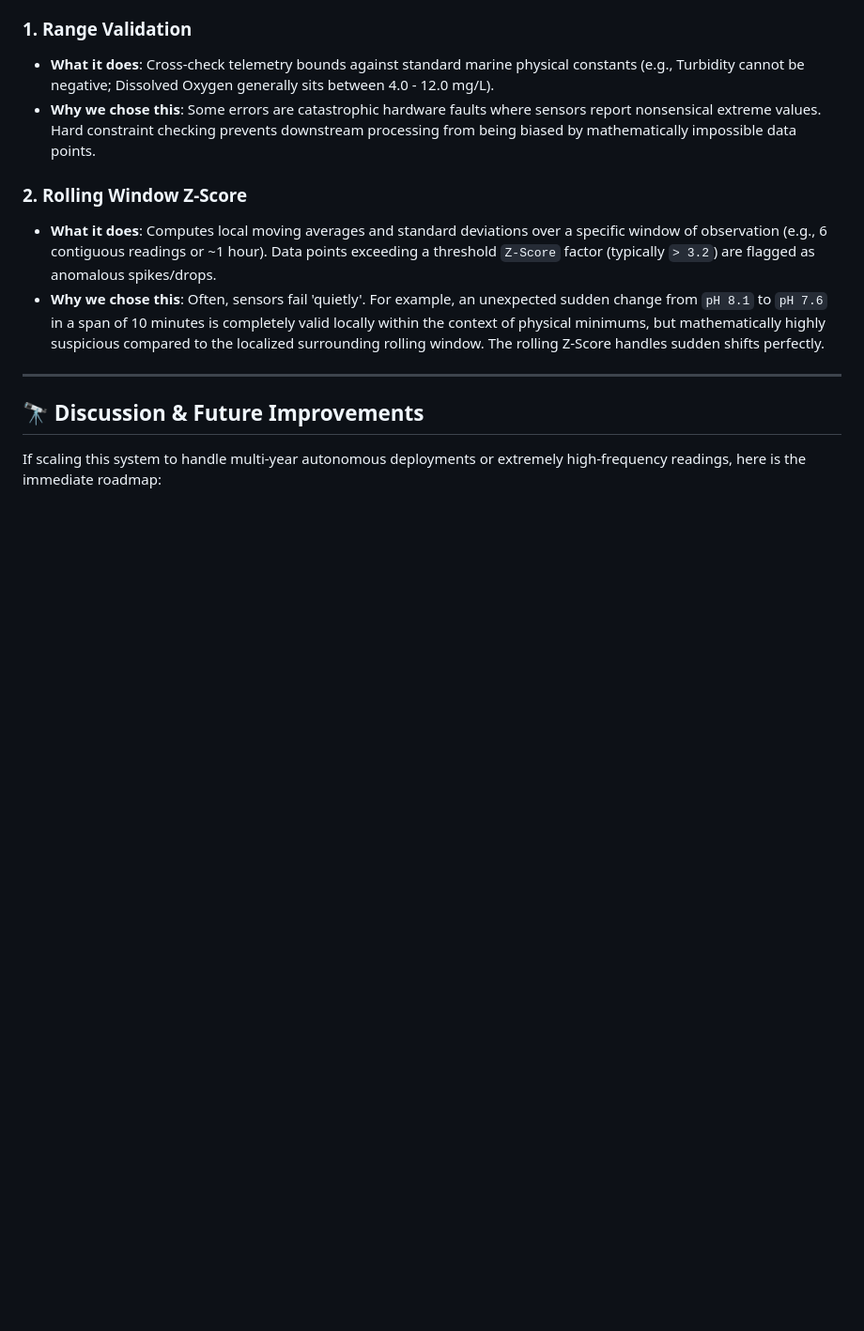
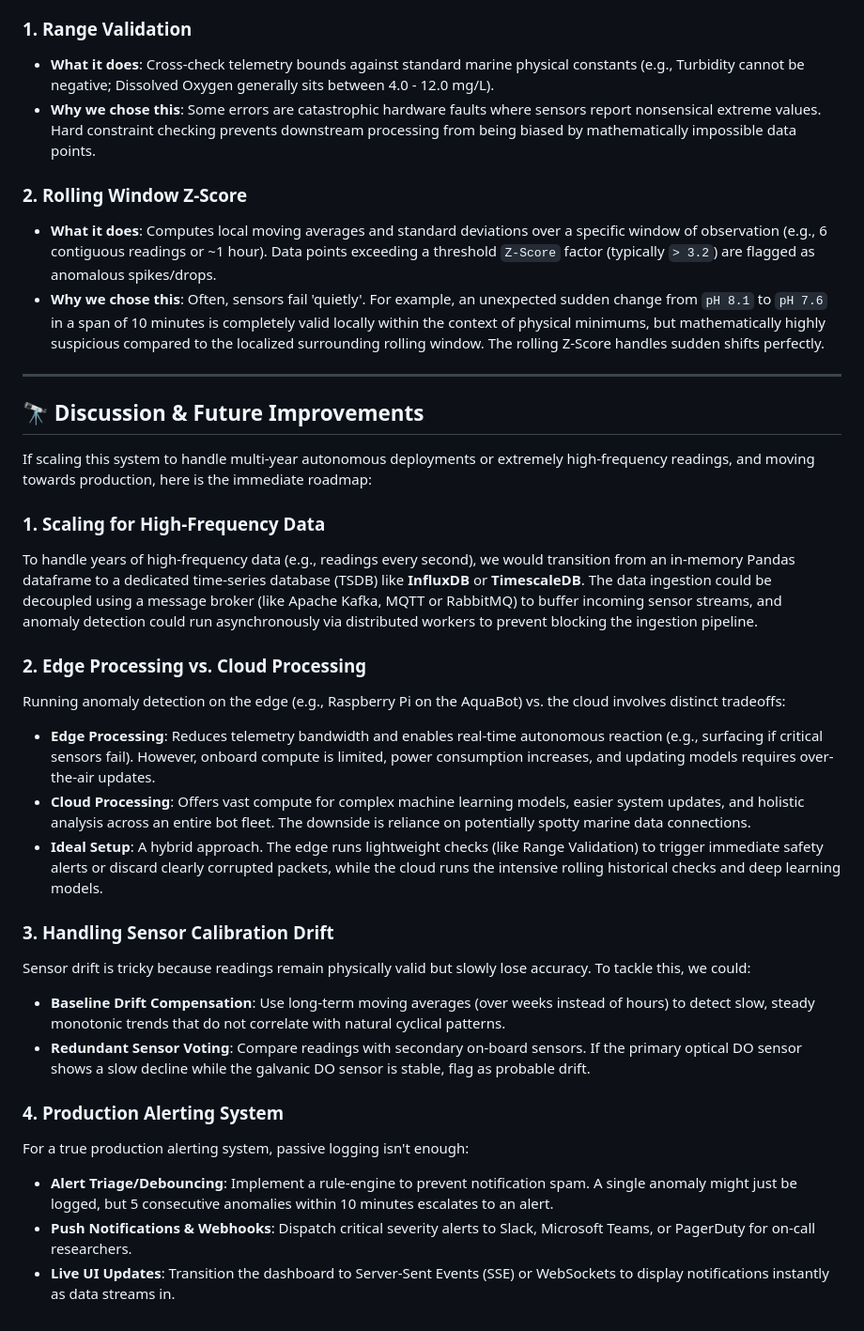
Before and after one commit to cuong123-tech/water-data-fullstack, a Markdown page: README.md, the part around the change. Shown at 94% size. Drawn GitHub-style; blank space fills up the shorter version.

Commit message:
add scalability

```diff
--- a/README.md
+++ b/README.md
@@ -53,4 +53,24 @@ The pipeline cleans structural timestamp errors on instantiation, before applyin
 
 ## 🔭 Discussion & Future Improvements
 
-If scaling this system to handle multi-year autonomous deployments or extremely high-frequency readings, here is the immediate roadmap:
+If scaling this system to handle multi-year autonomous deployments or extremely high-frequency readings, and moving towards production, here is the immediate roadmap:
+
+### 1. Scaling for High-Frequency Data
+To handle years of high-frequency data (e.g., readings every second), we would transition from an in-memory Pandas dataframe to a dedicated time-series database (TSDB) like **InfluxDB** or **TimescaleDB**. The data ingestion could be decoupled using a message broker (like Apache Kafka, MQTT or RabbitMQ) to buffer incoming sensor streams, and anomaly detection could run asynchronously via distributed workers to prevent blocking the ingestion pipeline.
+
+### 2. Edge Processing vs. Cloud Processing
+Running anomaly detection on the edge (e.g., Raspberry Pi on the AquaBot) vs. the cloud involves distinct tradeoffs:
+- **Edge Processing**: Reduces telemetry bandwidth and enables real-time autonomous reaction (e.g., surfacing if critical sensors fail). However, onboard compute is limited, power consumption increases, and updating models requires over-the-air updates.
+- **Cloud Processing**: Offers vast compute for complex machine learning models, easier system updates, and holistic analysis across an entire bot fleet. The downside is reliance on potentially spotty marine data connections.
+- **Ideal Setup**: A hybrid approach. The edge runs lightweight checks (like Range Validation) to trigger immediate safety alerts or discard clearly corrupted packets, while the cloud runs the intensive rolling historical checks and deep learning models.
+
+### 3. Handling Sensor Calibration Drift
+Sensor drift is tricky because readings remain physically valid but slowly lose accuracy. To tackle this, we could:
+- **Baseline Drift Compensation**: Use long-term moving averages (over weeks instead of hours) to detect slow, steady monotonic trends that do not correlate with natural cyclical patterns.
+- **Redundant Sensor Voting**: Compare readings with secondary on-board sensors. If the primary optical DO sensor shows a slow decline while the galvanic DO sensor is stable, flag as probable drift.
+
+### 4. Production Alerting System
+For a true production alerting system, passive logging isn't enough:
+- **Alert Triage/Debouncing**: Implement a rule-engine to prevent notification spam. A single anomaly might just be logged, but 5 consecutive anomalies within 10 minutes escalates to an alert.
+- **Push Notifications & Webhooks**: Dispatch critical severity alerts to Slack, Microsoft Teams, or PagerDuty for on-call researchers.
+- **Live UI Updates**: Transition the dashboard to Server-Sent Events (SSE) or WebSockets to display notifications instantly as data streams in.
```
